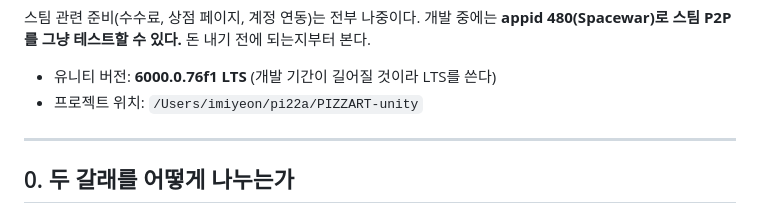
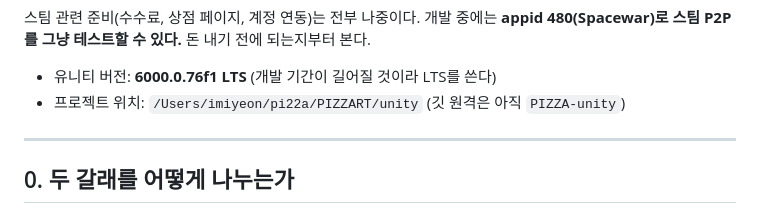
Before and after one commit to pi22-a/PIZZART, a Markdown page: docs/UNITY-PORT.md, the part around the change. Rendered like a GitHub page.

```diff
--- a/docs/UNITY-PORT.md
+++ b/docs/UNITY-PORT.md
@@ -30,7 +30,7 @@
 **appid 480(Spacewar)로 스팀 P2P를 그냥 테스트할 수 있다.** 돈 내기 전에 되는지부터 본다.
 
 - 유니티 버전: **6000.0.76f1 LTS** (개발 기간이 길어질 것이라 LTS를 쓴다)
-- 프로젝트 위치: `/Users/imiyeon/pi22a/PIZZART-unity`
+- 프로젝트 위치: `/Users/imiyeon/pi22a/PIZZART/unity` (깃 원격은 아직 `PIZZA-unity`)
 
 ---
 
```
Also changed, not shown: docs/RELEASE.md (+21 -3 lines).
